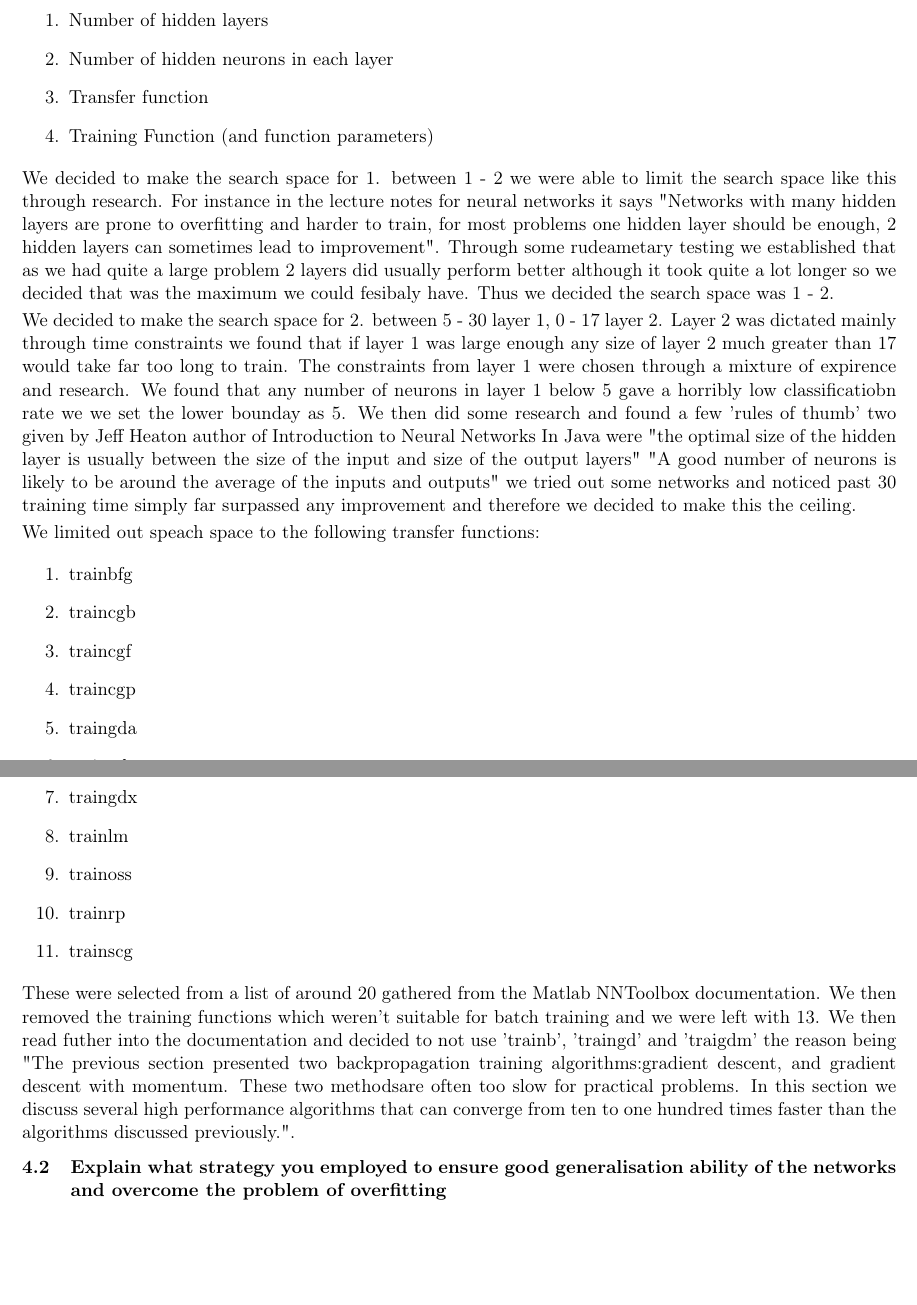
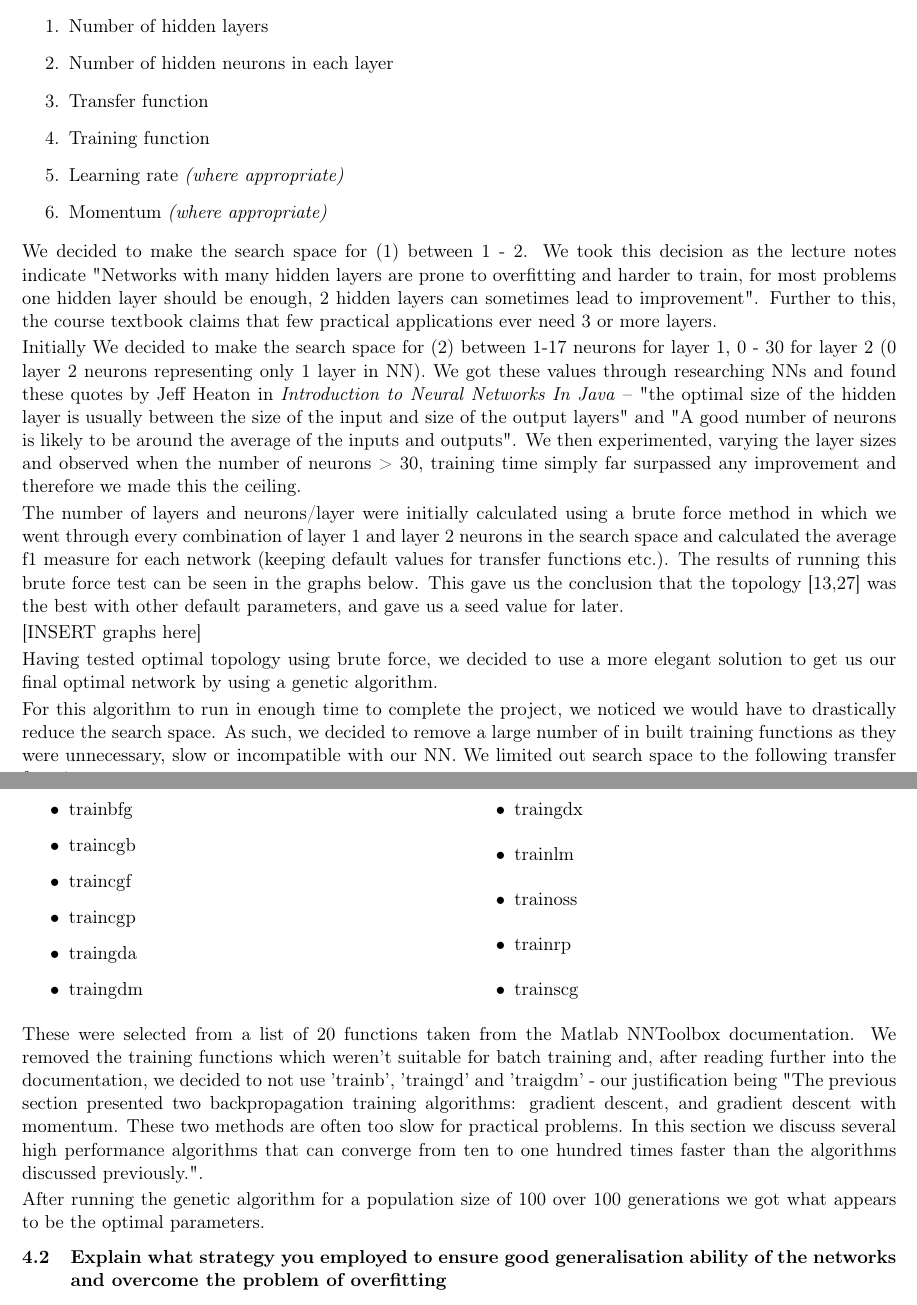
Before and after one commit to giovannic/neuralnetworks, a LaTeX document (report/report.tex): two parts of pages 1 and 2 of 2 before the commit and two parts of pages 2 and 3 of 4 after it, joined at a grey line, cut so that both start at the same text, the shorter picture padded with empty space. Compiled offline with pdfLaTeX.

Commit message:
written more to report

```diff
--- a/report/report.tex
+++ b/report/report.tex
@@ -6,13 +6,14 @@
 \usepackage{amssymb,amsmath}
 \usepackage[T1]{fontenc}
 \usepackage{graphicx}
+\usepackage{multicol}
 \restylefloat{table}
 %\usepackage{parskip}
 %\usepackage{setspace}
 
 
 
-\setlength{\parskip}{0.3cm}
+\setlength{\parskip}{0.3cm}(where appropriate)
 \setlength{\parindent}{0cm}
 \setlength{\textheight}{10.7in} %used to be 10
 \setlength{\textwidth}{6.5in}
@@ -59,20 +60,25 @@ We experimented with the following parameters
   \item Number of hidden layers
   \item Number of hidden neurons in each layer
   \item Transfer function
-  \item Training Function (and function parameters)
+  \item Training function
+  \item Learning rate \emph{(where appropriate)}
+  \item Momentum \emph{(where appropriate)}
 \end{enumerate}
 
-We decided to make the search space for 1. between 1 - 2 we were able to limit the search space like this through research. For instance in the lecture notes for neural networks it says "Networks with many hidden layers are prone to overfitting and harder to train, for most problems one hidden layer should be enough, 2 hidden layers can sometimes lead to improvement". Through some
-rudeametary testing we established that as we had quite a large problem 2 layers did usually perform better although it took
-quite a lot longer so we decided that was the maximum we could fesibaly have. Thus we decided the search space was 1 - 2.
+We decided to make the search space for (1) between 1 - 2. We took this decision as the lecture notes indicate "Networks with many hidden layers are prone to overfitting and harder to train, for most problems one hidden layer should be enough, 2 hidden layers can sometimes lead to improvement". Further to this, the course textbook claims that few practical applications ever need 3 or more layers.
 
-We decided to make the search space for 2. between 5 - 30 layer 1, 0 - 17 layer 2. Layer 2 was dictated mainly through time
-constraints we found that if layer 1 was large enough any size of layer 2 much greater than 17 would take far too long to train.
-The constraints from layer 1 were chosen through a mixture of expirence and research. We found that any number of neurons in layer
-1 below 5 gave a horribly low classificatiobn rate we we set the lower bounday as 5. We then did some research and found a few 'rules of thumb' two given by Jeff Heaton author of Introduction to Neural Networks In Java were "the optimal size of the hidden layer is usually between the size of the input and size of the output layers" "A good number of neurons is likely to be around the average of the inputs and outputs" we tried out some networks and noticed past 30 training time simply far surpassed any improvement and therefore we decided to make this the ceiling.
+Initially We decided to make the search space for (2) between 1-17 neurons for layer 1, 0 - 30 for layer 2 (0 layer 2 neurons representing only 1 layer in NN). We got these values through researching NNs and found these quotes by Jeff Heaton in \emph{Introduction to Neural Networks In Java} -- "the optimal size of the hidden layer is usually between the size of the input and size of the output layers" and "A good number of neurons is likely to be around the average of the inputs and outputs". We then experimented, varying the layer sizes and observed when the number of neurons > 30, training time simply far surpassed any improvement and therefore we made this the ceiling.
 
-We limited out speach space to the following transfer functions:
-\begin{enumerate}
+The number of layers and neurons/layer were initially calculated using a brute force method in which we went through every combination of layer 1 and layer 2 neurons in the search space and calculated the average f1 measure for each network (keeping default values for transfer functions etc.). The results of running this brute force test can be seen in the graphs below. This gave us the conclusion that the topology [13,27] was the best with other default parameters, and gave us a seed value for later.
+
+[INSERT graphs here]
+
+Having tested optimal topology using brute force, we decided to use a more elegant solution to get us our final optimal network by using a genetic algorithm.
+
+For this algorithm to run in enough time to complete the project, we noticed we would have to drastically reduce the search space. As such, we decided to remove a large number of in built training functions as they were unnecessary, slow or incompatible with our NN.
+We limited out search space to the following transfer functions:
+\begin{multicols}{2}
+\begin{itemize}
   \item trainbfg
   \item traincgb
   \item traincgf
@@ -84,9 +90,16 @@ We limited out speach space to the following transfer functions:
   \item trainoss
   \item trainrp
   \item trainscg
-\end{enumerate}
+\end{itemize}
+\end{multicols}
 
-These were selected from a list of around 20 gathered from the Matlab NNToolbox documentation. We then removed the training functions which weren't suitable for batch training and we were left with 13. We then read futher into the documentation and decided to not use 'trainb', 'traingd' and 'traigdm' the reason being "The previous section presented two backpropagation training algorithms:gradient descent, and gradient descent with momentum. These two methodsare often too slow for practical problems. In this section we discuss several high performance algorithms that can converge from ten to one hundred times faster than the algorithms discussed previously.".
+These were selected from a list of 20 functions taken from the Matlab NNToolbox documentation. We removed the training functions which weren't suitable for batch training and, after reading further into the documentation, we decided to not use 'trainb', 'traingd' and 'traigdm' - our justification being "The previous section presented two backpropagation training algorithms: gradient descent, and gradient descent with momentum. These two methods are often too slow for practical problems. In this section we discuss several high performance algorithms that can converge from ten to one hundred times faster than the algorithms discussed previously.".
+
+After running the genetic algorithm for a population size of 100 over 100 generations we got
+what appears to be the optimal parameters.
+
+
+
 
 %FIKSEN talk about the training functions/params
 
```
